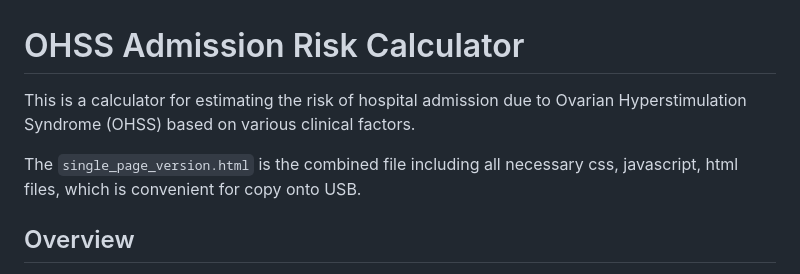
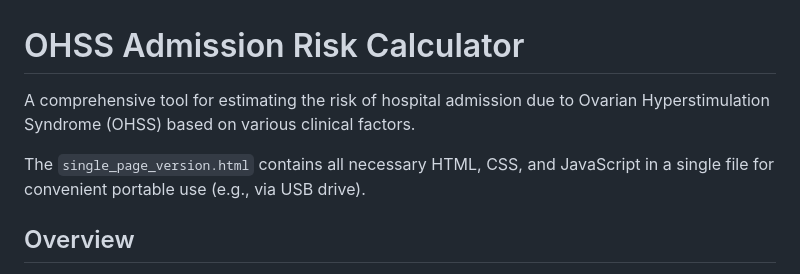
Before and after one commit to dawson1983/OHSSCalc, a Markdown page: README.md, the part around the change. Rendered like a GitHub page.

Commit message:
for readme

```diff
--- a/README.md
+++ b/README.md
@@ -1,8 +1,8 @@
 # OHSS Admission Risk Calculator
 
-This is a calculator for estimating the risk of hospital admission due to Ovarian Hyperstimulation Syndrome (OHSS) based on various clinical factors.
+A comprehensive tool for estimating the risk of hospital admission due to Ovarian Hyperstimulation Syndrome (OHSS) based on various clinical factors.
 
-The `single_page_version.html` is the combined file including all necessary css, javascript, html files, which is convenient for copy onto USB.
+The `single_page_version.html` contains all necessary HTML, CSS, and JavaScript in a single file for convenient portable use (e.g., via USB drive).
 
 ## Overview
 
```
